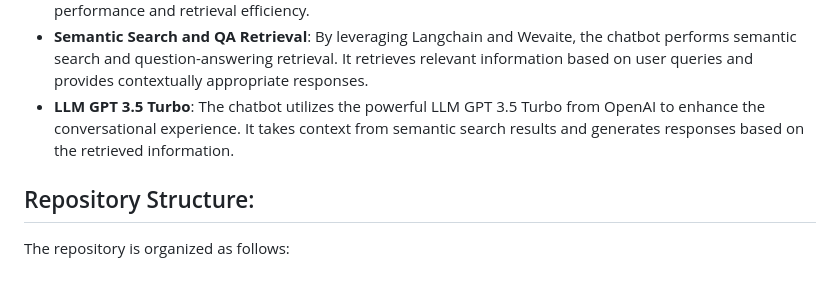
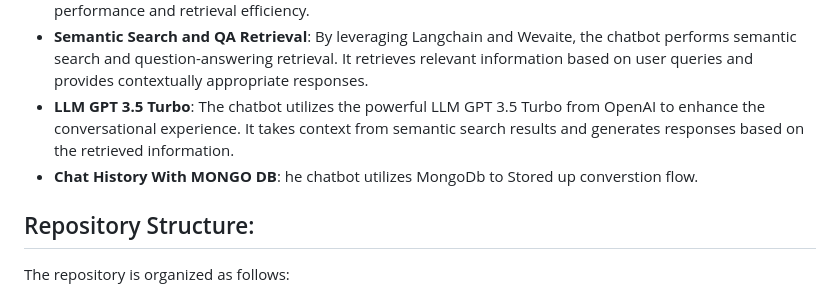
Before and after one commit to Tobaisfire/AI-ChatBOT-LLM, a Markdown page: README.md, the part around the change. Rendered like a GitHub page.

```diff
--- a/README.md
+++ b/README.md
@@ -8,7 +8,7 @@ This repository contains a comprehensive implementation of an advanced chatbot u
 - **Langchain Integration**: Langchain framework is utilized to connect Cohere and Wevaite vector database. This integration streamlines the process of pushing and pulling Wiki embeddings, ensuring optimal performance and retrieval efficiency.
 - **Semantic Search and QA Retrieval**: By leveraging Langchain and Wevaite, the chatbot performs semantic search and question-answering retrieval. It retrieves relevant information based on user queries and provides contextually appropriate responses.
 - **LLM GPT 3.5 Turbo**: The chatbot utilizes the powerful LLM GPT 3.5 Turbo from OpenAI to enhance the conversational experience. It takes context from semantic search results and generates responses based on the retrieved information.
-
+- **Chat History With MONGO DB**: he chatbot utilizes MongoDb to Stored up converstion flow.
 ## Repository Structure:
 The repository is organized as follows:
 - `langchain`: Implements the Langchain framework for converting questions to embeddings using Cohere.
```
